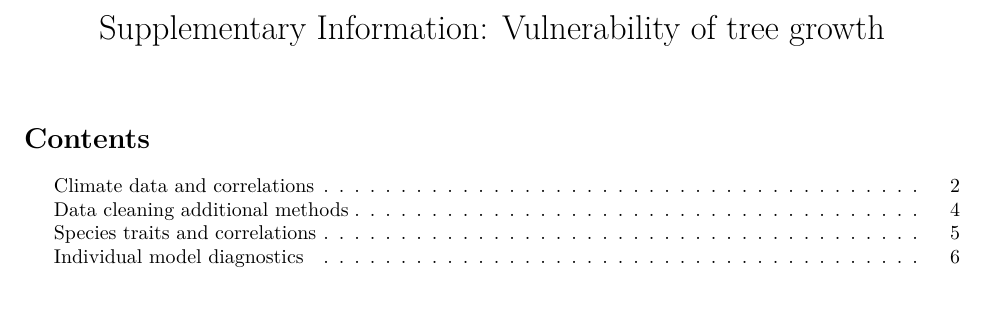
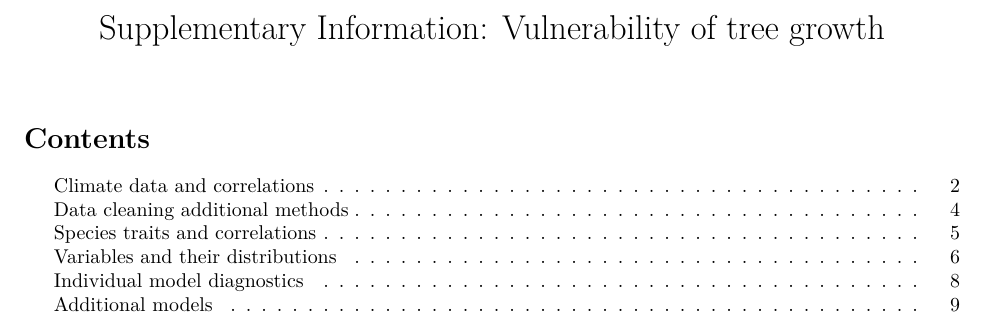
Before and after one commit to forestgeo/growth-precip-thailand, an R Markdown document (doc/supplementary_information.Rmd): part of page 1 of 6 before the commit and part of page 1 of 9 after it, cut so that both start at the same text, the shorter picture padded with empty space. Rendered offline with R 4.5, knitr and Pandoc, then LaTeX, with nearby package versions; a font, style sheet, LaTeX package, included part or bibliography that could not be used is replaced or left out.

Commit message:
some images into SI file

```diff
--- a/doc/supplementary_information.Rmd
+++ b/doc/supplementary_information.Rmd
@@ -61,6 +61,16 @@ knitr::opts_chunk$set(echo = TRUE)
 
 \newpage
 
+## Variables and their distributions
+
+![](display/explore/twi.png)
+
+![](display/explore/dbh_cii.png)
+
+\newpage
+
 ## Individual model diagnostics
 
 \newpage
+
+## Additional models
```
Also changed, not shown: doc/supplementary_information.pdf.
